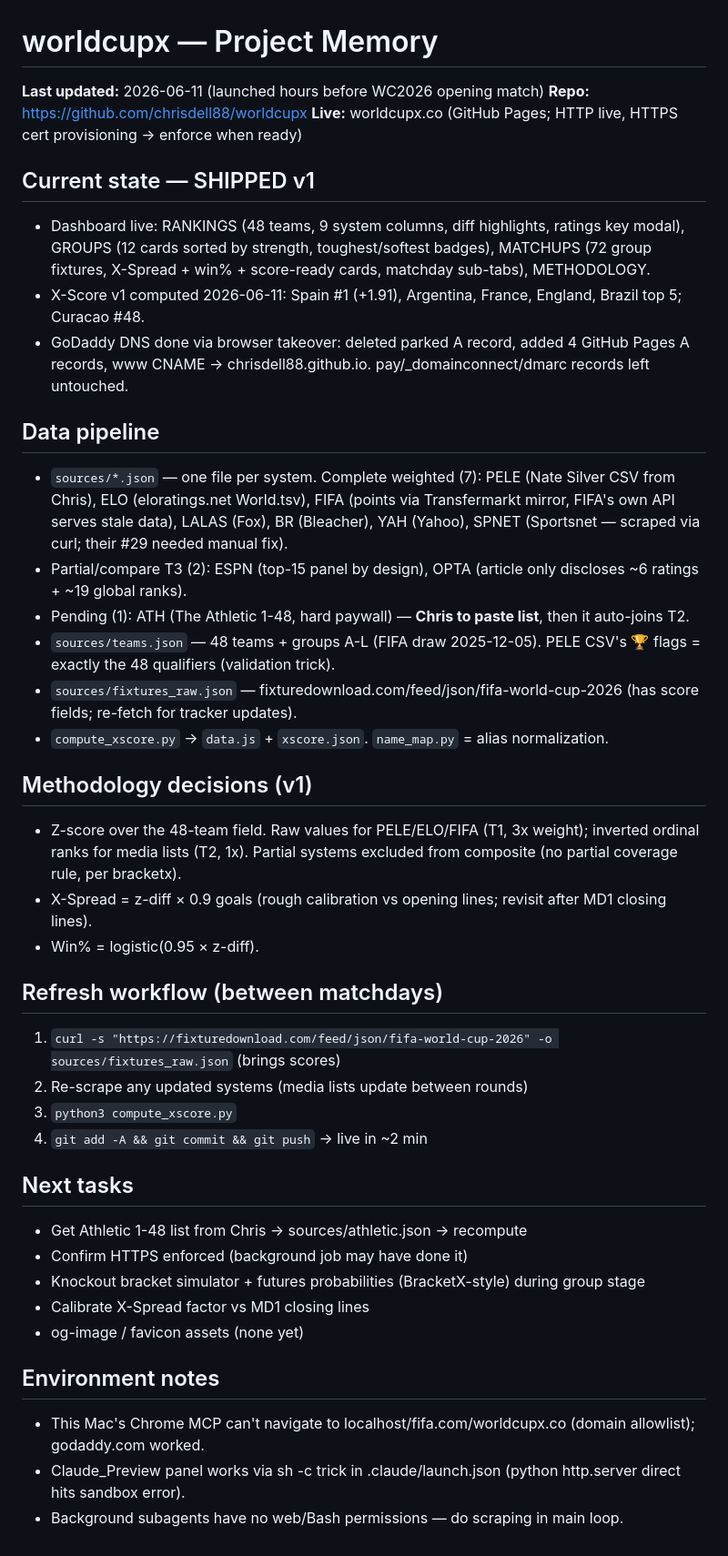
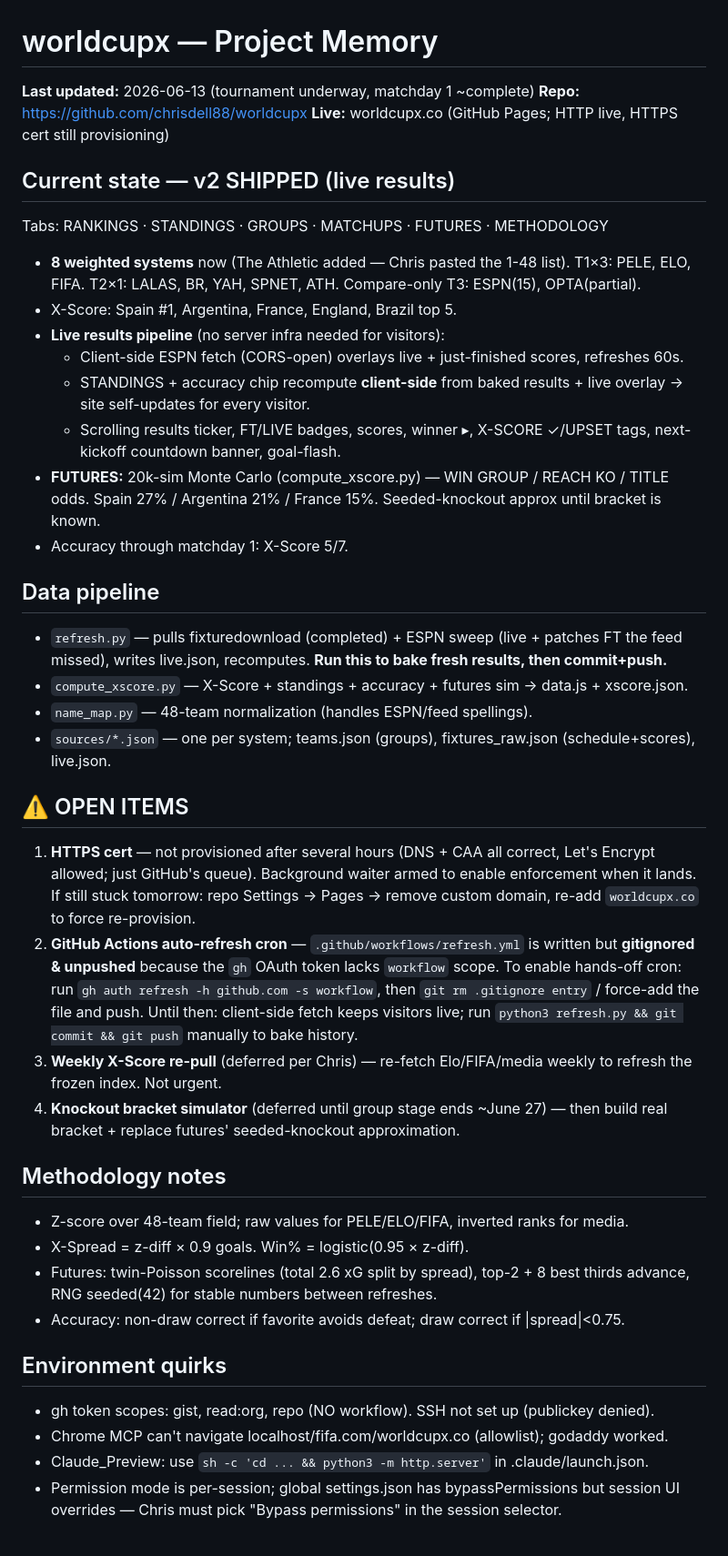
Before and after one commit to chrisdell88/worldcupx, a Markdown page: MEMORY.md, the part around the change. Shown at 91% size. Drawn GitHub-style.

Commit message:
Update MEMORY.md: v2 live-results shipped, open items documented
Co-Authored-By: Claude Fable 5 <noreply@anthropic.com>

```diff
--- a/MEMORY.md
+++ b/MEMORY.md
@@ -1,47 +1,40 @@
 # worldcupx — Project Memory
 
-**Last updated:** 2026-06-11 (launched hours before WC2026 opening match)
+**Last updated:** 2026-06-13 (tournament underway, matchday 1 ~complete)
 **Repo:** https://github.com/chrisdell88/worldcupx
-**Live:** worldcupx.co (GitHub Pages; HTTP live, HTTPS cert provisioning → enforce when ready)
+**Live:** worldcupx.co (GitHub Pages; HTTP live, HTTPS cert still provisioning)
 
-## Current state — SHIPPED v1
-- Dashboard live: RANKINGS (48 teams, 9 system columns, diff highlights, ratings key modal),
-  GROUPS (12 cards sorted by strength, toughest/softest badges), MATCHUPS (72 group fixtures,
-  X-Spread + win% + score-ready cards, matchday sub-tabs), METHODOLOGY.
-- X-Score v1 computed 2026-06-11: Spain #1 (+1.91), Argentina, France, England, Brazil top 5; Curacao #48.
-- GoDaddy DNS done via browser takeover: deleted parked A record, added 4 GitHub Pages A records,
-  www CNAME → chrisdell88.github.io. pay/_domainconnect/dmarc records left untouched.
+## Current state — v2 SHIPPED (live results)
+Tabs: RANKINGS · STANDINGS · GROUPS · MATCHUPS · FUTURES · METHODOLOGY
+- **8 weighted systems** now (The Athletic added — Chris pasted the 1-48 list). T1×3: PELE, ELO, FIFA. T2×1: LALAS, BR, YAH, SPNET, ATH. Compare-only T3: ESPN(15), OPTA(partial).
+- X-Score: Spain #1, Argentina, France, England, Brazil top 5.
+- **Live results pipeline** (no server infra needed for visitors):
+  - Client-side ESPN fetch (CORS-open) overlays live + just-finished scores, refreshes 60s.
+  - STANDINGS + accuracy chip recompute **client-side** from baked results + live overlay → site self-updates for every visitor.
+  - Scrolling results ticker, FT/LIVE badges, scores, winner ▸, X-SCORE ✓/UPSET tags, next-kickoff countdown banner, goal-flash.
+- **FUTURES:** 20k-sim Monte Carlo (compute_xscore.py) — WIN GROUP / REACH KO / TITLE odds. Spain 27% / Argentina 21% / France 15%. Seeded-knockout approx until bracket is known.
+- Accuracy through matchday 1: X-Score 5/7.
 
 ## Data pipeline
-- `sources/*.json` — one file per system. Complete weighted (7): PELE (Nate Silver CSV from Chris),
-  ELO (eloratings.net World.tsv), FIFA (points via Transfermarkt mirror, FIFA's own API serves stale data),
-  LALAS (Fox), BR (Bleacher), YAH (Yahoo), SPNET (Sportsnet — scraped via curl; their #29 needed manual fix).
-- Partial/compare T3 (2): ESPN (top-15 panel by design), OPTA (article only discloses ~6 ratings + ~19 global ranks).
-- Pending (1): ATH (The Athletic 1-48, hard paywall) — **Chris to paste list**, then it auto-joins T2.
-- `sources/teams.json` — 48 teams + groups A-L (FIFA draw 2025-12-05). PELE CSV's 🏆 flags = exactly the 48 qualifiers (validation trick).
-- `sources/fixtures_raw.json` — fixturedownload.com/feed/json/fifa-world-cup-2026 (has score fields; re-fetch for tracker updates).
-- `compute_xscore.py` → `data.js` + `xscore.json`. `name_map.py` = alias normalization.
+- `refresh.py` — pulls fixturedownload (completed) + ESPN sweep (live + patches FT the feed missed), writes live.json, recomputes. **Run this to bake fresh results, then commit+push.**
+- `compute_xscore.py` — X-Score + standings + accuracy + futures sim → data.js + xscore.json.
+- `name_map.py` — 48-team normalization (handles ESPN/feed spellings).
+- `sources/*.json` — one per system; teams.json (groups), fixtures_raw.json (schedule+scores), live.json.
 
-## Methodology decisions (v1)
-- Z-score over the 48-team field. Raw values for PELE/ELO/FIFA (T1, 3x weight); inverted ordinal ranks
-  for media lists (T2, 1x). Partial systems excluded from composite (no partial coverage rule, per bracketx).
-- X-Spread = z-diff × 0.9 goals (rough calibration vs opening lines; revisit after MD1 closing lines).
-- Win% = logistic(0.95 × z-diff).
+## ⚠️ OPEN ITEMS
+1. **HTTPS cert** — not provisioned after several hours (DNS + CAA all correct, Let's Encrypt allowed; just GitHub's queue). Background waiter armed to enable enforcement when it lands. If still stuck tomorrow: repo Settings → Pages → remove custom domain, re-add `worldcupx.co` to force re-provision.
+2. **GitHub Actions auto-refresh cron** — `.github/workflows/refresh.yml` is written but **gitignored & unpushed** because the `gh` OAuth token lacks `workflow` scope. To enable hands-off cron: run `gh auth refresh -h github.com -s workflow`, then `git rm .gitignore entry` / force-add the file and push. Until then: client-side fetch keeps visitors live; run `python3 refresh.py && git commit && git push` manually to bake history.
+3. **Weekly X-Score re-pull** (deferred per Chris) — re-fetch Elo/FIFA/media weekly to refresh the frozen index. Not urgent.
+4. **Knockout bracket simulator** (deferred until group stage ends ~June 27) — then build real bracket + replace futures' seeded-knockout approximation.
 
-## Refresh workflow (between matchdays)
-1. `curl -s "https://fixturedownload.com/feed/json/fifa-world-cup-2026" -o sources/fixtures_raw.json` (brings scores)
-2. Re-scrape any updated systems (media lists update between rounds)
-3. `python3 compute_xscore.py`
-4. `git add -A && git commit && git push` → live in ~2 min
+## Methodology notes
+- Z-score over 48-team field; raw values for PELE/ELO/FIFA, inverted ranks for media.
+- X-Spread = z-diff × 0.9 goals. Win% = logistic(0.95 × z-diff).
+- Futures: twin-Poisson scorelines (total 2.6 xG split by spread), top-2 + 8 best thirds advance, RNG seeded(42) for stable numbers between refreshes.
+- Accuracy: non-draw correct if favorite avoids defeat; draw correct if |spread|<0.75.
 
-## Next tasks
-- Get Athletic 1-48 list from Chris → sources/athletic.json → recompute
-- Confirm HTTPS enforced (background job may have done it)
-- Knockout bracket simulator + futures probabilities (BracketX-style) during group stage
-- Calibrate X-Spread factor vs MD1 closing lines
-- og-image / favicon assets (none yet)
-
-## Environment notes
-- This Mac's Chrome MCP can't navigate to localhost/fifa.com/worldcupx.co (domain allowlist); godaddy.com worked.
-- Claude_Preview panel works via sh -c trick in .claude/launch.json (python http.server direct hits sandbox error).
-- Background subagents have no web/Bash permissions — do scraping in main loop.
+## Environment quirks
+- gh token scopes: gist, read:org, repo (NO workflow). SSH not set up (publickey denied).
+- Chrome MCP can't navigate localhost/fifa.com/worldcupx.co (allowlist); godaddy worked.
+- Claude_Preview: use `sh -c 'cd ... && python3 -m http.server'` in .claude/launch.json.
+- Permission mode is per-session; global settings.json has bypassPermissions but session UI overrides — Chris must pick "Bypass permissions" in the session selector.
```
